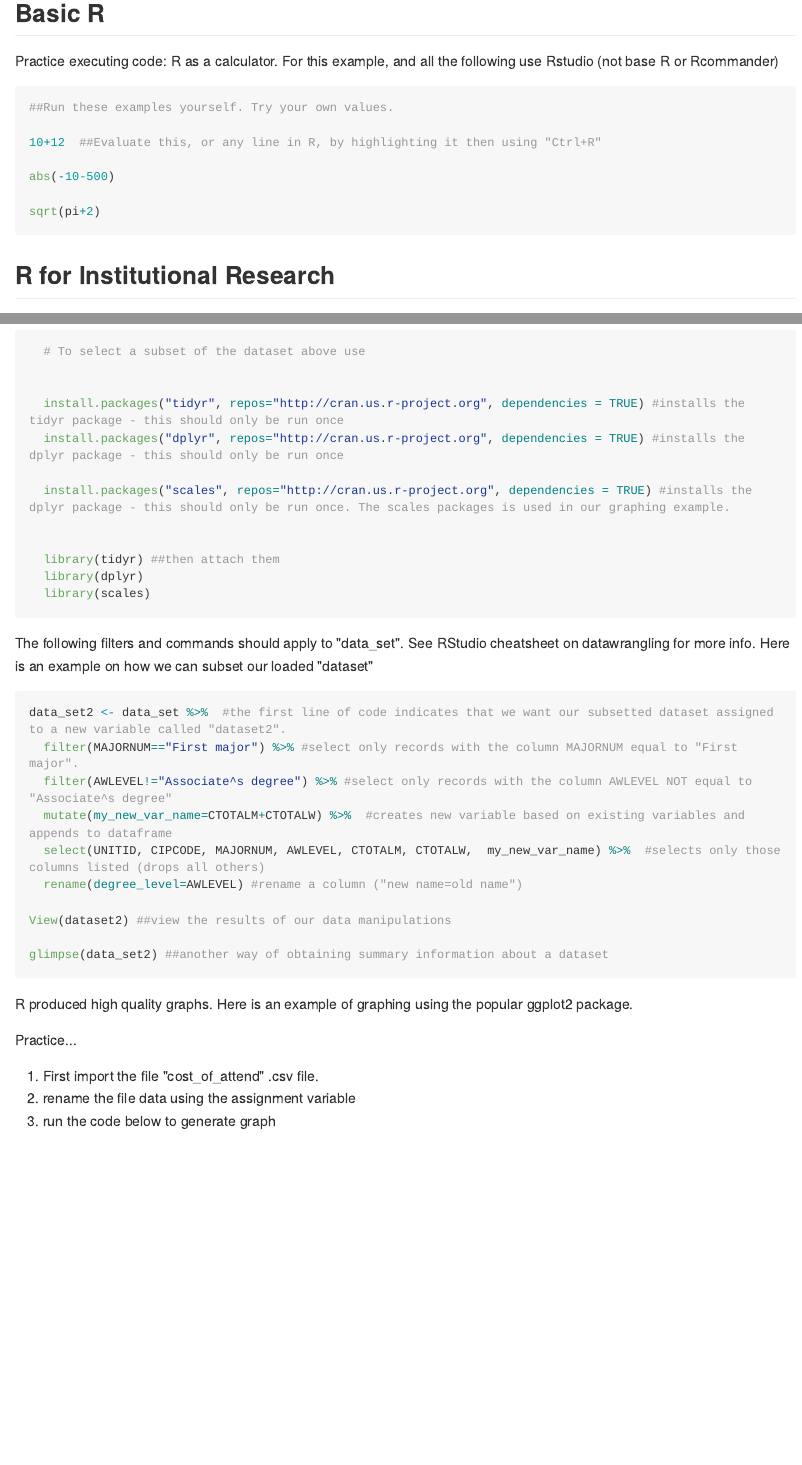
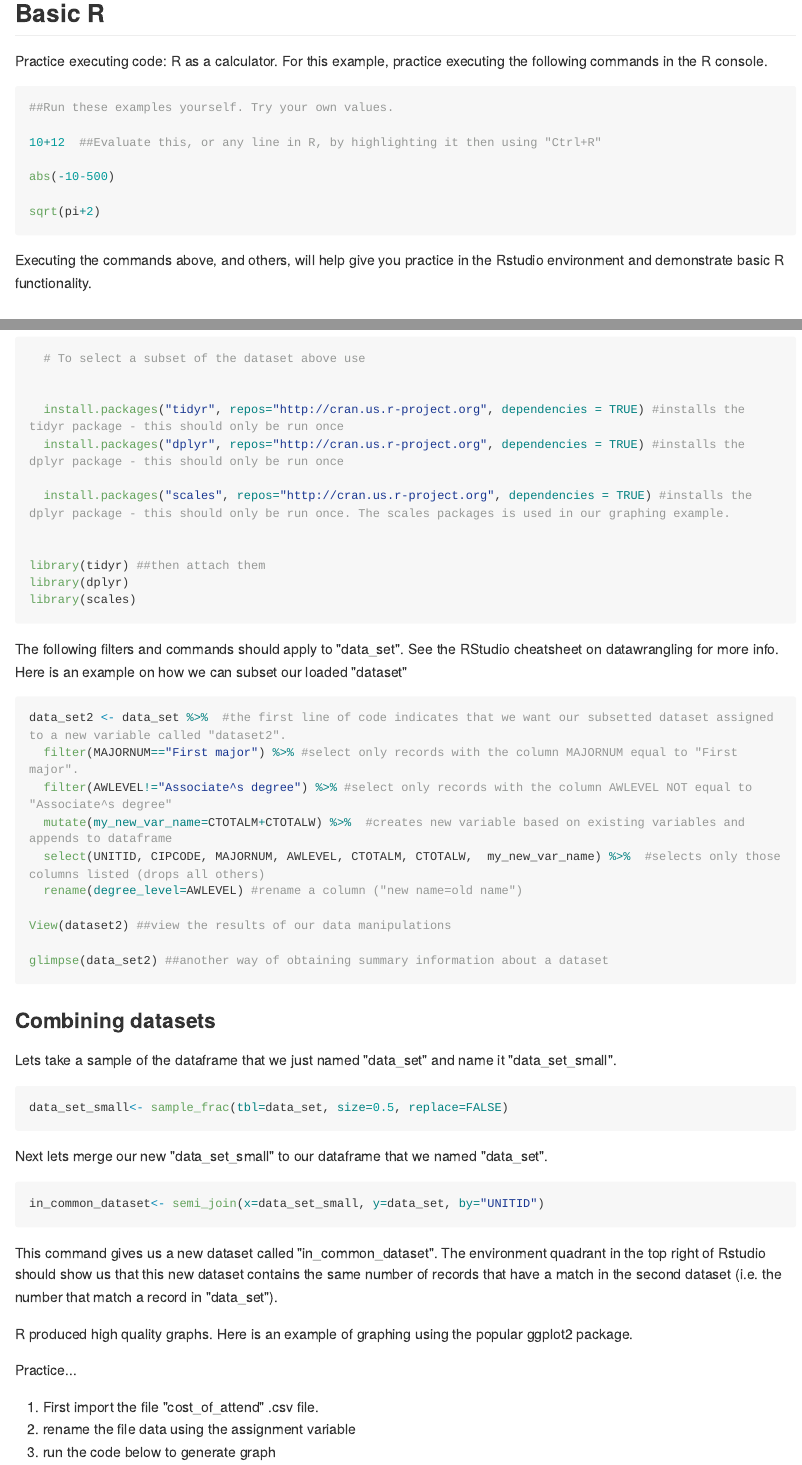
Before and after one commit to nietsnel/institutional-research, an R Markdown document (README.Rmd): the page in a window 1100 px wide, from 1740 px down, and a second part further down, joined at a grey line. The pictures show the output file README.md that the author committed with the source, drawn offline in the style of GitHub; long lines of code are wrapped.

Commit message:
Reorganized sections.

````diff
--- a/README.Rmd
+++ b/README.Rmd
@@ -72,7 +70,7 @@ and more [^2]
 
 ##Basic R
 
-Practice executing code: R as a calculator. For this example, and all the following use Rstudio (not base R or Rcommander)
+Practice executing code: R as a calculator. For this example, practice executing the following commands in the R console.
 
 ```{r eval=FALSE, echo=TRUE}
 
@@ -85,7 +83,7 @@ abs(-10-500)
 sqrt(pi+2)
 
 ```
-
+Executing the commands above, and others, will help give you practice in the Rstudio environment and demonstrate basic R functionality.
 
 
 ## R for Institutional Research
@@ -236,15 +235,15 @@ The dplyr and tidyr packages are two of the best packages for data wrangling. He
   install.packages("scales", repos="http://cran.us.r-project.org", dependencies = TRUE) #installs the dplyr package - this should only be run once. The scales packages is used in our graphing example.
 
 
-  library(tidyr) ##then attach them
-  library(dplyr)
-  library(scales)
+library(tidyr) ##then attach them
+library(dplyr)
+library(scales)
 
 
 ```
 
 
-The following filters and commands should apply to "data_set". See RStudio cheatsheet on datawrangling for more info.
+The following filters and commands should apply to "data_set". See the RStudio cheatsheet on datawrangling for more info.
 Here is an example on how we can subset our loaded "dataset"
 
 ```{r eval=FALSE, echo=TRUE}
@@ -262,6 +261,27 @@ View(dataset2) ##view the results of our data manipulations
 glimpse(data_set2) ##another way of obtaining summary information about a dataset
 
 ```
+
+###Combining datasets
+
+Lets take a sample of the dataframe that we just named "data_set" and name it "data_set_small".
+
+```{r eval=TRUE, echo=TRUE, cache=TRUE}
+
+data_set_small<- sample_frac(tbl=data_set, size=0.5, replace=FALSE)
+
+```
+
+Next lets merge our new "data_set_small" to our dataframe that we named "data_set".
+
+```{r eval=TRUE, echo=TRUE, cache=TRUE}
+
+
+in_common_dataset<- semi_join(x=data_set_small, y=data_set, by="UNITID")
+
+
+```
+This command gives us a new dataset called "in_common_dataset". The environment quadrant in the top right of Rstudio should show us that this new dataset contains the same number of records that have a match in the second dataset (i.e. the number that match a record in "data_set").
 
 
 
````
Also changed, not shown: README.md, README.Rmd (7 more changed lines), 56 other files.
